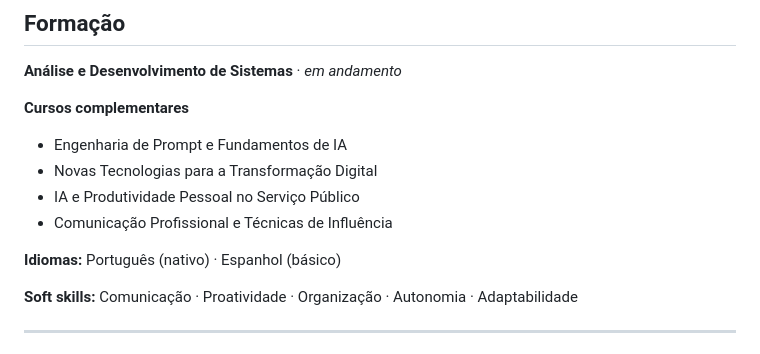
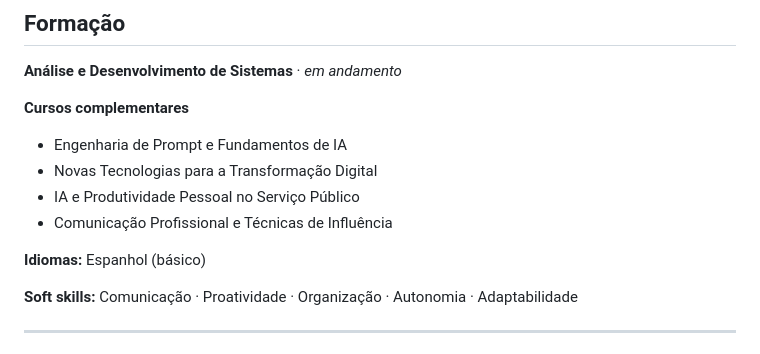
Before and after one commit to Victin7/Victin-profile, a Markdown page: README.md, the part around the change. GitHub-like rendering.

Commit message:
Update languages section in README
Removed Portuguese from the languages section.

```diff
--- a/README.md
+++ b/README.md
@@ -93,7 +93,7 @@ Em paralelo, iniciei a graduação em ADS e passei a desenvolver outros projetos
 - IA e Produtividade Pessoal no Serviço Público
 - Comunicação Profissional e Técnicas de Influência
 
-**Idiomas:** Português (nativo) · Espanhol (básico)
+**Idiomas:** Espanhol (básico)
 
 **Soft skills:** Comunicação · Proatividade · Organização · Autonomia · Adaptabilidade
 
```
